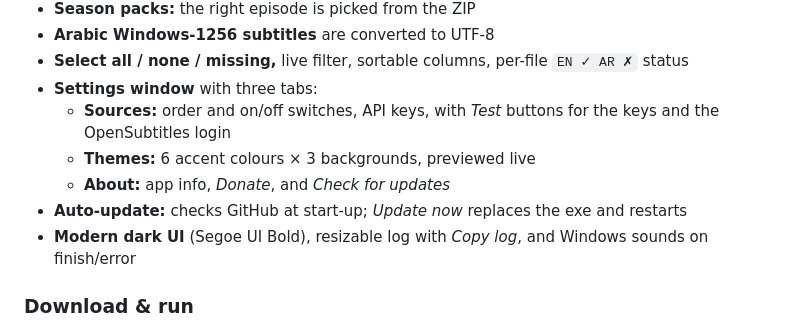
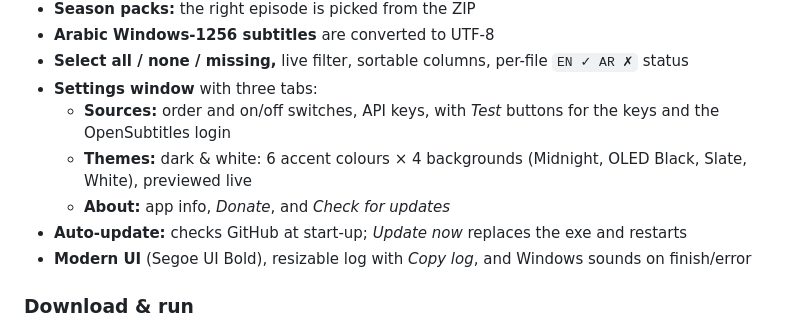
Before and after one commit to ilukezippo/SubScout, a Markdown page: RELEASE_NOTES.md, the part around the change. Drawn GitHub-style.

```diff
--- a/RELEASE_NOTES.md
+++ b/RELEASE_NOTES.md
@@ -10,10 +10,10 @@ First release of **SubScout**: English & Arabic subtitles for your whole movie a
 - **Select all / none / missing,** live filter, sortable columns, per-file `EN ✓ AR ✗` status
 - **Settings window** with three tabs:
   - **Sources:** order and on/off switches, API keys, with *Test* buttons for the keys and the OpenSubtitles login
-  - **Themes:** 6 accent colours × 3 backgrounds, previewed live
+  - **Themes:** dark & white: 6 accent colours × 4 backgrounds (Midnight, OLED Black, Slate, White), previewed live
   - **About:** app info, *Donate*, and *Check for updates*
 - **Auto-update:** checks GitHub at start-up; *Update now* replaces the exe and restarts
-- **Modern dark UI** (Segoe UI Bold), resizable log with *Copy log*, and Windows sounds on finish/error
+- **Modern UI** (Segoe UI Bold), resizable log with *Copy log*, and Windows sounds on finish/error
 
 ### Download & run
 1. Download **SubScout.exe** below. It's a single file and needs no Python or install.
```
Also changed, not shown: README.md (+4 -1 lines), assets/screenshot-white.png (added), assets/screenshot.png, assets/settings-themes.png, 1 other file.
